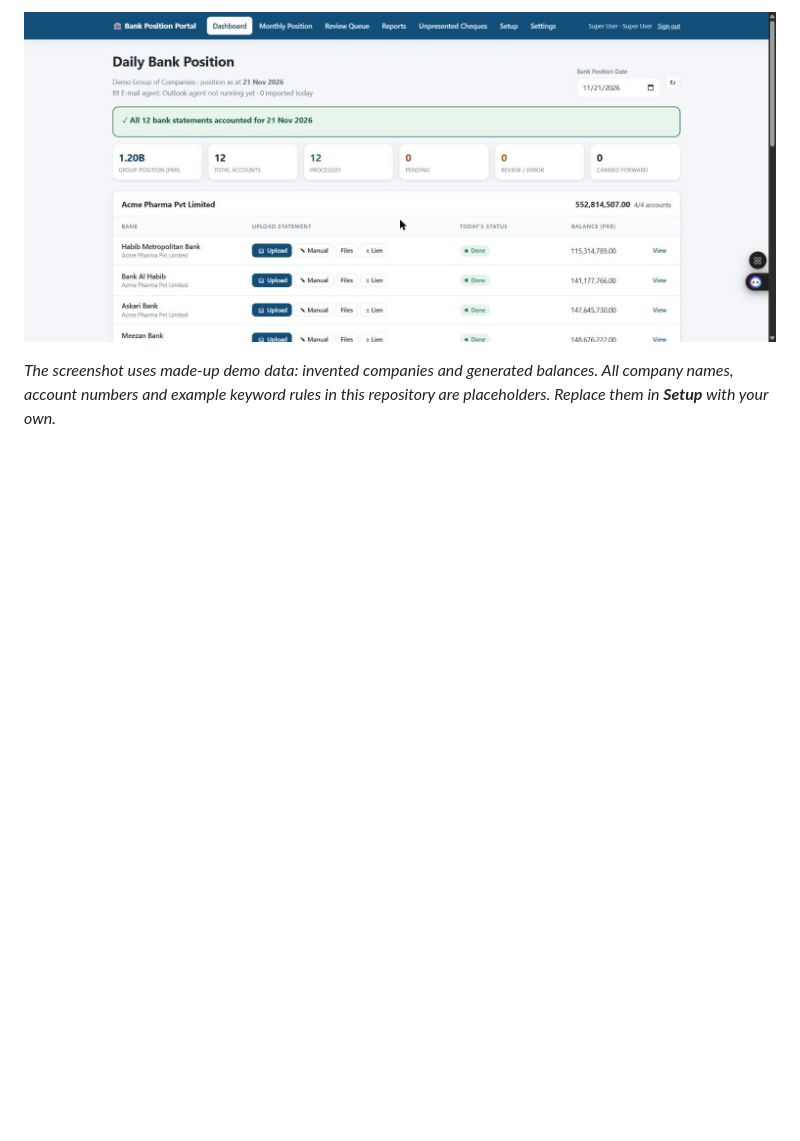
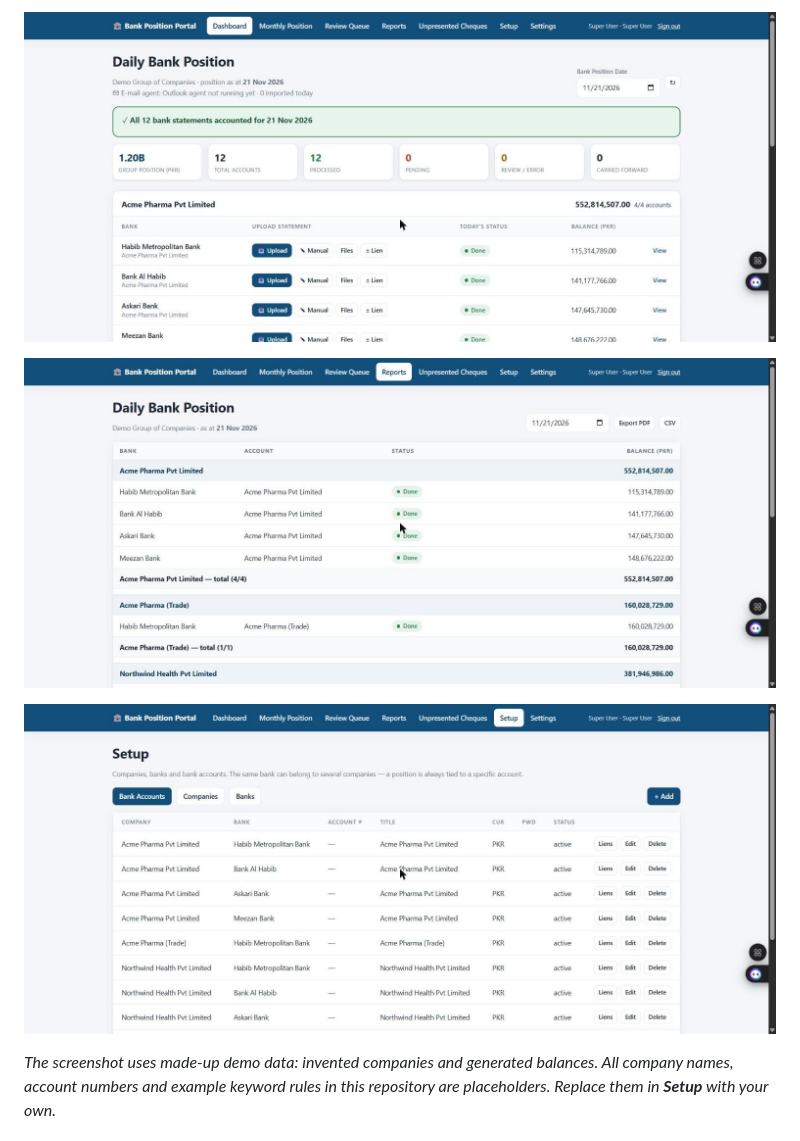
Before and after one commit to Kamran-Abdullah/bank-position-portal, a Markdown page: README.md, the part around the change. Drawn GitHub-style; pictures changed too: docs/screenshots/daily-report.jpg (added), docs/screenshots/setup.jpg (added); blank space fills up the shorter version.

Commit message:
README: add daily report and setup screenshots (demo data)

```diff
--- a/README.md
+++ b/README.md
@@ -7,6 +7,10 @@ closing balance for that date, posts it, and rolls up company + group totals.
 Offline Node/Express + `node:sqlite`, plain HTML front-end. No internet required.
 
 ![Daily bank position dashboard](docs/screenshots/dashboard.jpg)
+
+![Daily report by company and bank](docs/screenshots/daily-report.jpg)
+
+![Setup: companies, banks and bank accounts](docs/screenshots/setup.jpg)
 
 *The screenshot uses made-up demo data: invented companies and generated balances. All company names, account numbers and example keyword rules in this repository are placeholders. Replace them in **Setup** with your own.*
 
```
